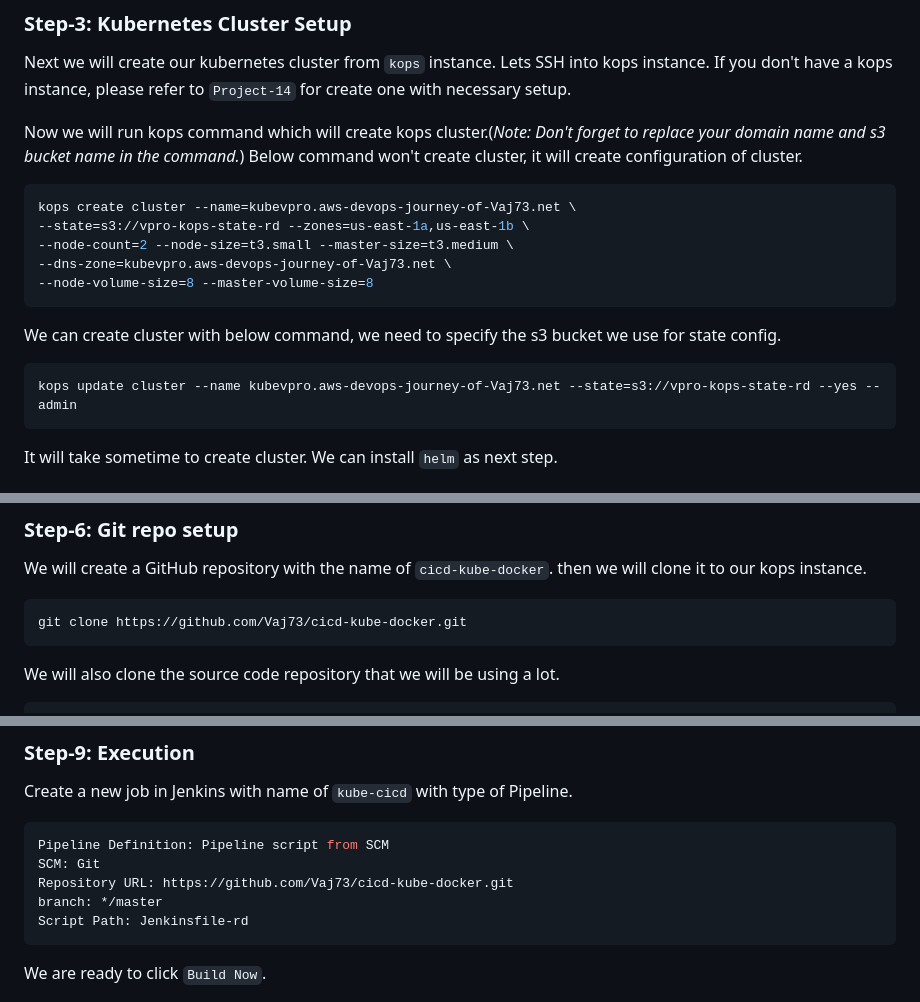
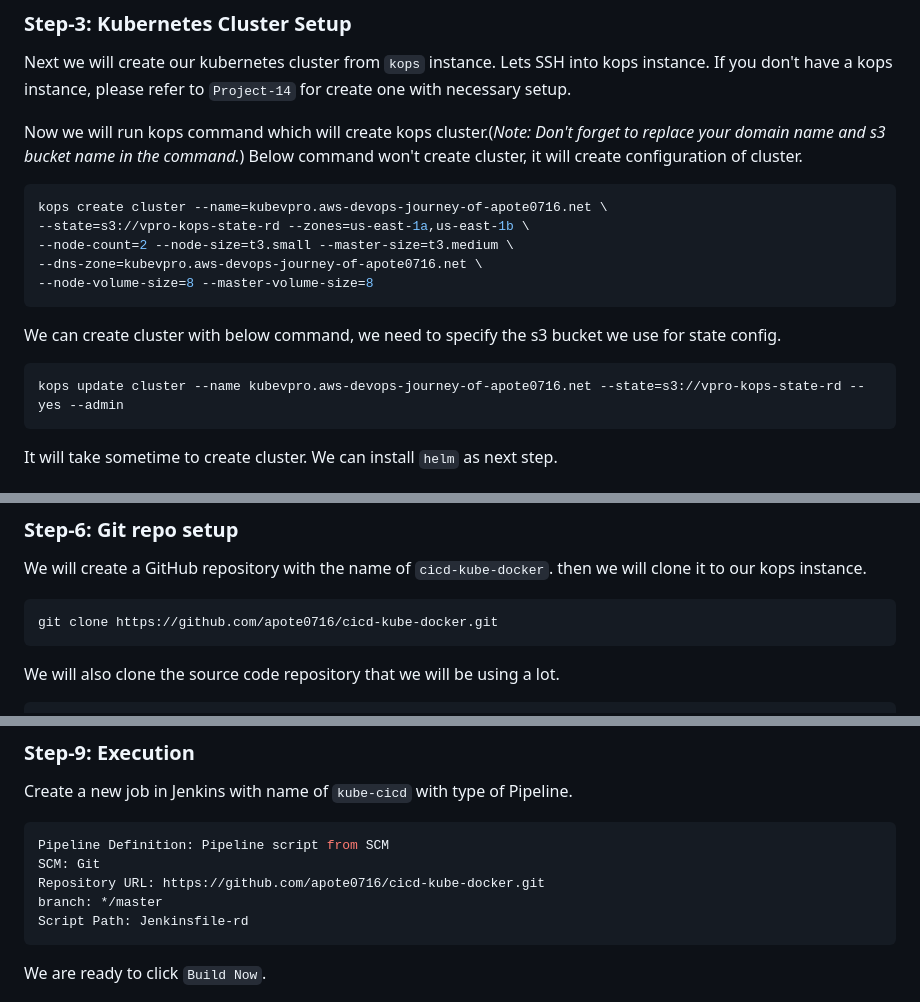
Before and after one commit to apote0716/AWS-DevOps-Projects, a Markdown page: 01. 20 DevOps Projects/Project-17_ Continuous Delivery for Docker Containers/README.md, 3 parts joined by grey strips. GitHub-like rendering.

````diff
--- a/01. 20 DevOps Projects/Project-17_ Continuous Delivery for Docker Containers/README.md
+++ b/01. 20 DevOps Projects/Project-17_ Continuous Delivery for Docker Containers/README.md
@@ -90,17 +90,17 @@ Next we will create our kubernetes cluster from `kops` instance. Lets SSH into k
 
 Now we will run kops command which will create kops cluster.(_Note: Don't forget to replace your domain name and s3 bucket name in the command._) Below command won't create cluster, it will create configuration of cluster.
 ```sh
-kops create cluster --name=kubevpro.aws-devops-journey-of-Vaj73.net \
+kops create cluster --name=kubevpro.aws-devops-journey-of-apote0716.net \
 --state=s3://vpro-kops-state-rd --zones=us-east-1a,us-east-1b \
 --node-count=2 --node-size=t3.small --master-size=t3.medium \
---dns-zone=kubevpro.aws-devops-journey-of-Vaj73.net \
+--dns-zone=kubevpro.aws-devops-journey-of-apote0716.net \
 --node-volume-size=8 --master-volume-size=8
 ```
 
 We can create cluster with below command, we need to specify the s3 bucket we use for state config.
 
 ```sh
-kops update cluster --name kubevpro.aws-devops-journey-of-Vaj73.net --state=s3://vpro-kops-state-rd --yes --admin
+kops update cluster --name kubevpro.aws-devops-journey-of-apote0716.net --state=s3://vpro-kops-state-rd --yes --admin
 ```
 
 It will take sometime to create cluster.  We can install `helm` as next step.
@@ -133,7 +133,7 @@ kubectl get nodes
 We will create a GitHub repository with the name of `cicd-kube-docker`.
 then we will clone it to our kops instance.
 ```sh
-git clone https://github.com/Vaj73/cicd-kube-docker.git
+git clone https://github.com/apote0716/cicd-kube-docker.git
 ```
 
 We will also clone the source code repository that we will be using a lot.
@@ -262,7 +262,7 @@ Create a new job in Jenkins with name of `kube-cicd` with type of Pipeline.
 ```sh
 Pipeline Definition: Pipeline script from SCM
 SCM: Git
-Repository URL: https://github.com/Vaj73/cicd-kube-docker.git
+Repository URL: https://github.com/apote0716/cicd-kube-docker.git
 branch: */master
 Script Path: Jenkinsfile-rd
 ```
````
Also changed, not shown: other parts of 01. 20 DevOps Projects/Project-17_ Continuous Delivery for Docker Containers/README.md (+1 -1 lines).
